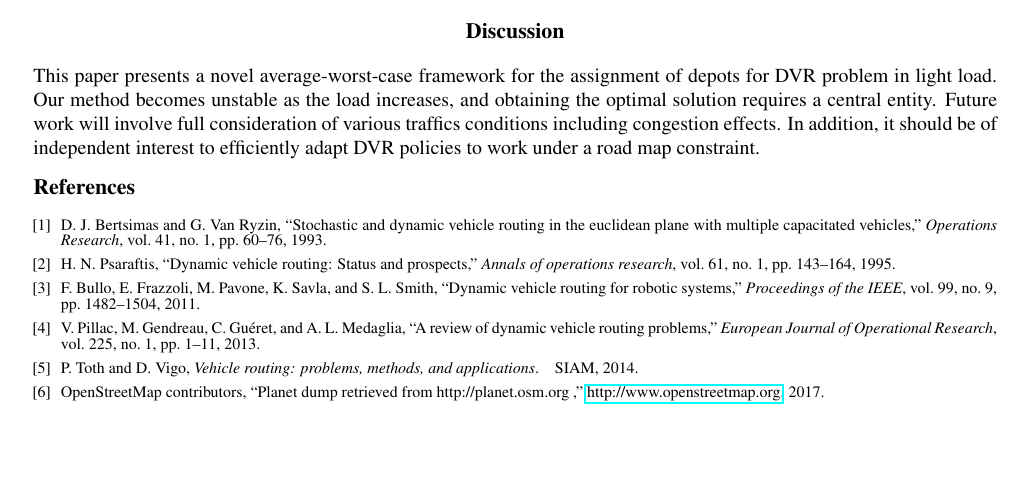
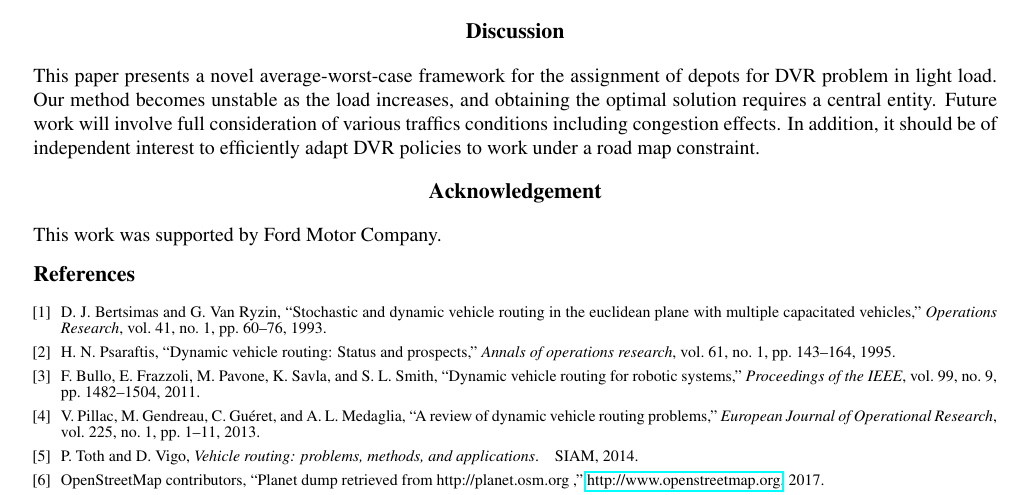
Before and after one commit to hyongju/enoc2017, a LaTeX document (park_enoc2017.tex): part of page 4 of 6, cut so that both start at the same text, the shorter picture padded with empty space. Compiled offline with pdfLaTeX.

Commit message:
added acknowledgement

```diff
--- a/park_enoc2017.tex
+++ b/park_enoc2017.tex
@@ -213,6 +212,9 @@ Fig. \ref{fig:fig4} (left) shows one-time deployment of 10 vehicles over $\mathc
 \section{Discussion}
 This paper presents a novel average-worst-case framework for the assignment of depots for DVR problem in light load.  Our method becomes unstable as the load increases, and obtaining the optimal solution requires  {\color{black}{a}} central entity. Future work will involve full consideration of various traffics conditions including congestion effects.
 In addition, it should be of independent interest to efficiently {\color{black}{adapt}} DVR policies to work under a road map constraint.
+
+\section{Acknowledgement}
+This work was supported by Ford Motor Company.
 
 \bibliographystyle{IEEEtran}
 \bibliography{ref}
```
Also changed, not shown: park_enoc2017.pdf, park_enoc2017.tex (1 more changed lines), 4 other files.
